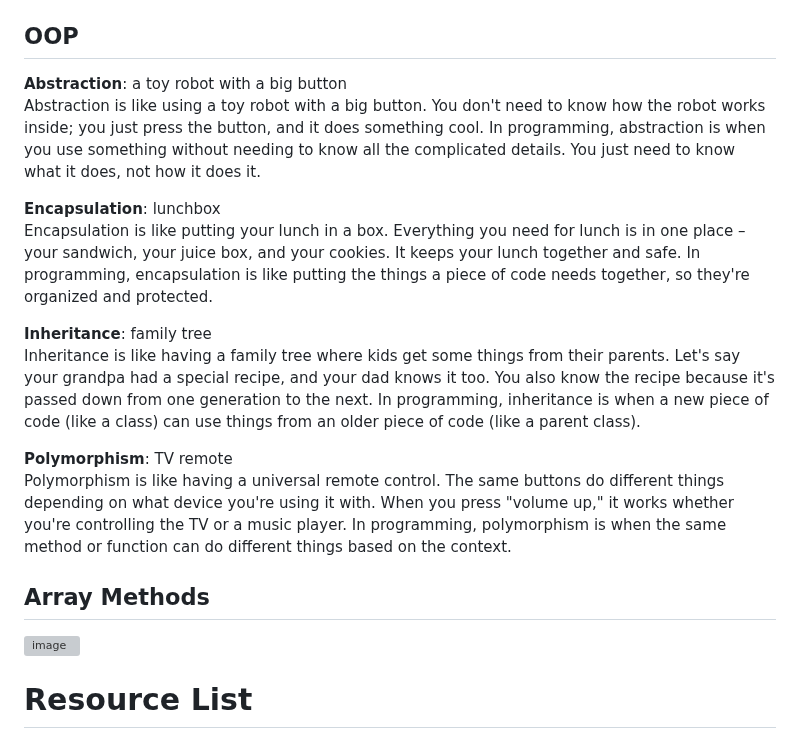
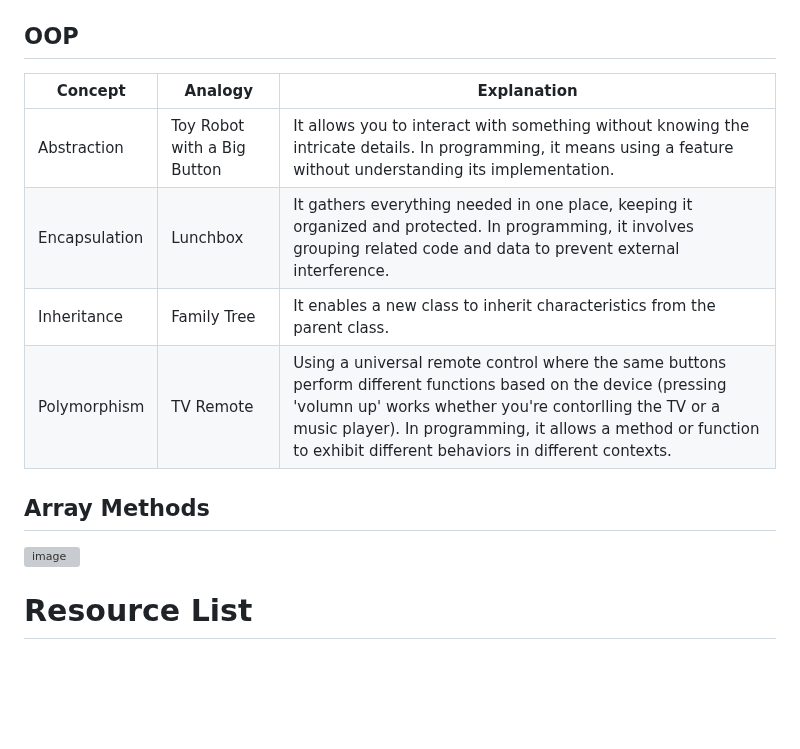
Before and after one commit to ht-l1/coding-practice, a Markdown page: README.md, the part around the change. Rendered like a GitHub page; blank space fills up the shorter version; grey boxes are pictures that could not be loaded.

Commit message:
turning the oop concept notes to a chart/table

```diff
--- a/README.md
+++ b/README.md
@@ -16,21 +16,15 @@
 
 ## OOP
 
-<b>Abstraction</b>: a toy robot with a big button <br/>
-Abstraction is like using a toy robot with a big button. You don't need to know how the robot works inside; you just press the button, and it does something cool. In programming, abstraction is when you use something without needing to know all the complicated details. You just need to know what it does, not how it does it.
-
-<b>Encapsulation</b>: lunchbox <br/>
-Encapsulation is like putting your lunch in a box. Everything you need for lunch is in one place – your sandwich, your juice box, and your cookies. It keeps your lunch together and safe. In programming, encapsulation is like putting the things a piece of code needs together, so they're organized and protected.
-
-<b>Inheritance</b>: family tree <br/>
-Inheritance is like having a family tree where kids get some things from their parents. Let's say your grandpa had a special recipe, and your dad knows it too. You also know the recipe because it's passed down from one generation to the next. In programming, inheritance is when a new piece of code (like a class) can use things from an older piece of code (like a parent class).
-
-<b>Polymorphism</b>: TV remote <br/>
-Polymorphism is like having a universal remote control. The same buttons do different things depending on what device you're using it with. When you press "volume up," it works whether you're controlling the TV or a music player. In programming, polymorphism is when the same method or function can do different things based on the context.
+| Concept       | Analogy                         | Explanation                                                                                                                                                               |
+|---------------|---------------------------------|---------------------------------------------------------------------------------------------------------------------------------------------------------------------------|
+| Abstraction   | Toy Robot with a Big Button      | It allows you to interact with something without knowing the intricate details. In programming, it means using a feature without understanding its implementation.              |
+| Encapsulation | Lunchbox                        | It gathers everything needed in one place, keeping it organized and protected. In programming, it involves grouping related code and data to prevent external interference.  |
+| Inheritance   | Family Tree                     | It enables a new class to inherit characteristics from the parent class.                |
+| Polymorphism  | TV Remote                       | Using a universal remote control where the same buttons perform different functions based on the device (pressing 'volumn up' works whether you're contorlling the TV or a music player). In programming, it allows a method or function to exhibit different behaviors in different contexts. |
 
 ## Array Methods
 <img src="https://github.com/ht-l1/coding-practice/assets/106502799/d803f614-de71-4b77-92a5-9a1bf23a67f9" alt="image" width="400"/>
-
 
 # Resource List
 
```
